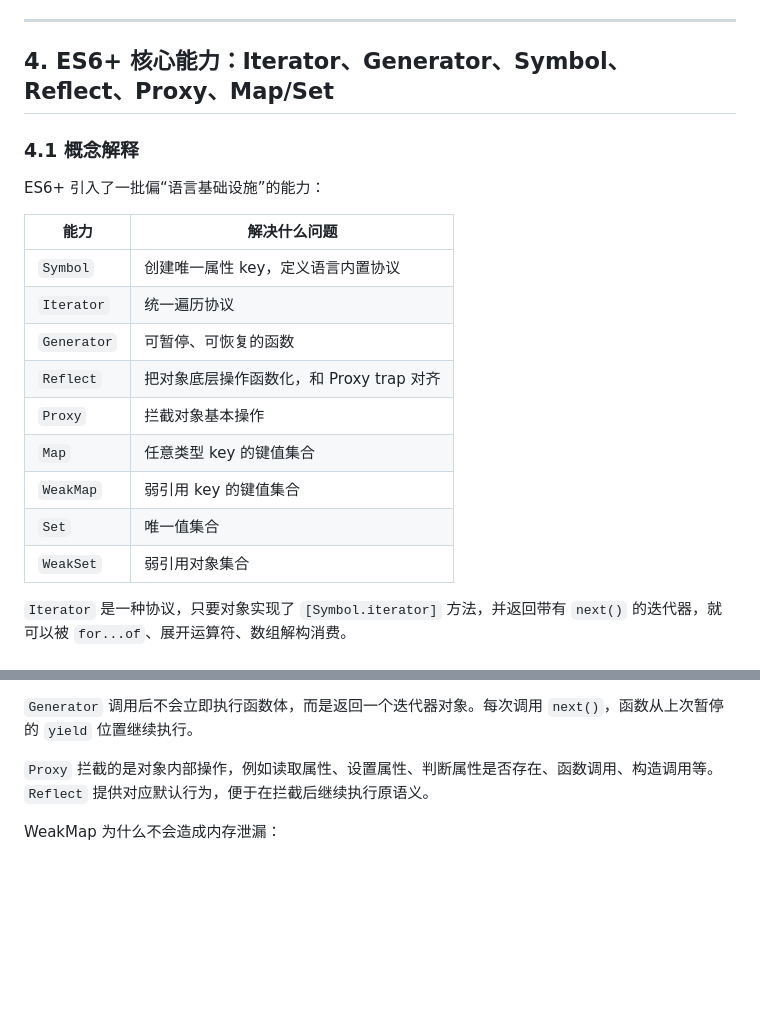
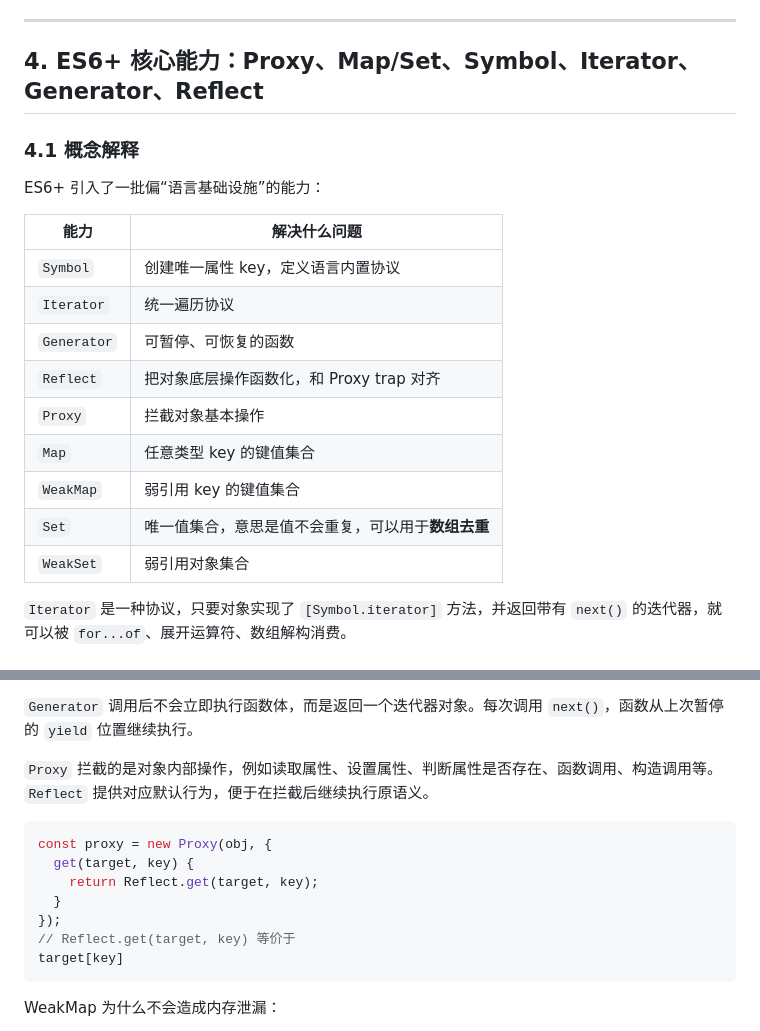
Before and after one commit to H-1234-S/Note, a Markdown page: 八股/JavaScript面试八股整理.md, 2 parts joined by grey strips. GitHub-like rendering; blank space fills up the shorter version.

````diff
--- a/八股/JavaScript面试八股整理.md
+++ b/八股/JavaScript面试八股整理.md
@@ -718,23 +759,23 @@ function myCreate(proto) {
 
 ---
 
-## 4. ES6+ 核心能力：Iterator、Generator、Symbol、Reflect、Proxy、Map/Set
+## 4. ES6+ 核心能力：Proxy、Map/Set、Symbol、Iterator、Generator、Reflect
 
 ### 4.1 概念解释
 
 ES6+ 引入了一批偏“语言基础设施”的能力：
 
-| 能力 | 解决什么问题 |
-|---|---|
-| `Symbol` | 创建唯一属性 key，定义语言内置协议 |
-| `Iterator` | 统一遍历协议 |
-| `Generator` | 可暂停、可恢复的函数 |
-| `Reflect` | 把对象底层操作函数化，和 Proxy trap 对齐 |
-| `Proxy` | 拦截对象基本操作 |
-| `Map` | 任意类型 key 的键值集合 |
-| `WeakMap` | 弱引用 key 的键值集合 |
-| `Set` | 唯一值集合 |
-| `WeakSet` | 弱引用对象集合 |
+| 能力          | 解决什么问题                      |
+| ----------- | --------------------------- |
+| `Symbol`    | 创建唯一属性 key，定义语言内置协议         |
+| `Iterator`  | 统一遍历协议                      |
+| `Generator` | 可暂停、可恢复的函数                  |
+| `Reflect`   | 把对象底层操作函数化，和 Proxy trap 对齐  |
+| `Proxy`     | 拦截对象基本操作                    |
+| `Map`       | 任意类型 key 的键值集合              |
+| `WeakMap`   | 弱引用 key 的键值集合               |
+| `Set`       | 唯一值集合，意思是值不会重复，可以用于**数组去重** |
+| `WeakSet`   | 弱引用对象集合                     |
 
 `Iterator` 是一种协议，只要对象实现了 `[Symbol.iterator]` 方法，并返回带有 `next()` 的迭代器，就可以被 `for...of`、展开运算符、数组解构消费。
 
@@ -749,6 +790,16 @@ ES6+ 引入了一批偏“语言基础设施”的能力：
 `Generator` 调用后不会立即执行函数体，而是返回一个迭代器对象。每次调用 `next()`，函数从上次暂停的 `yield` 位置继续执行。
 
 `Proxy` 拦截的是对象内部操作，例如读取属性、设置属性、判断属性是否存在、函数调用、构造调用等。`Reflect` 提供对应默认行为，便于在拦截后继续执行原语义。
+
+``` js
+const proxy = new Proxy(obj, {
+  get(target, key) {
+    return Reflect.get(target, key);
+  }
+});
+// Reflect.get(target, key) 等价于
+target[key]
+```
 
 WeakMap 为什么不会造成内存泄漏：
 
````
Also changed, not shown: other parts of 八股/JavaScript面试八股整理.md (+45 -4 lines).
